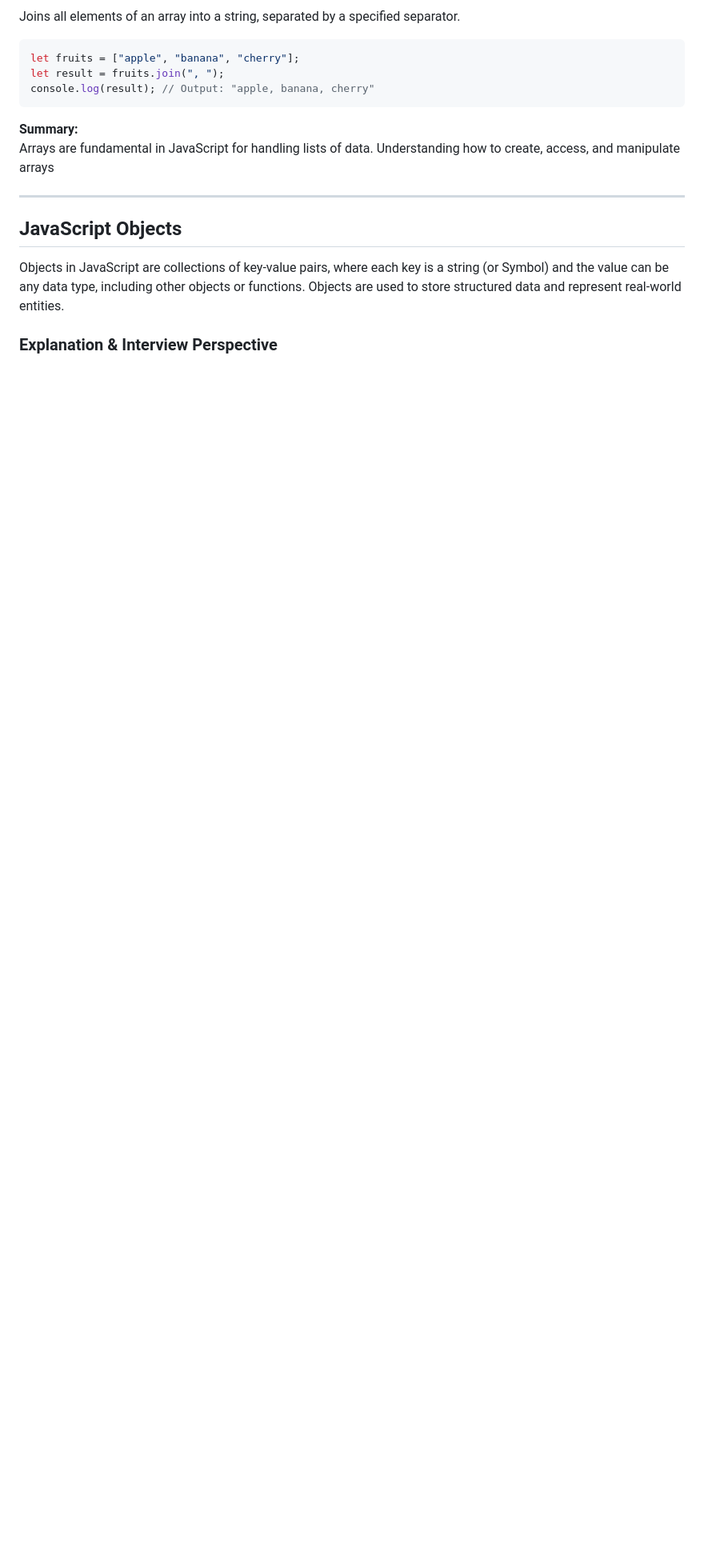
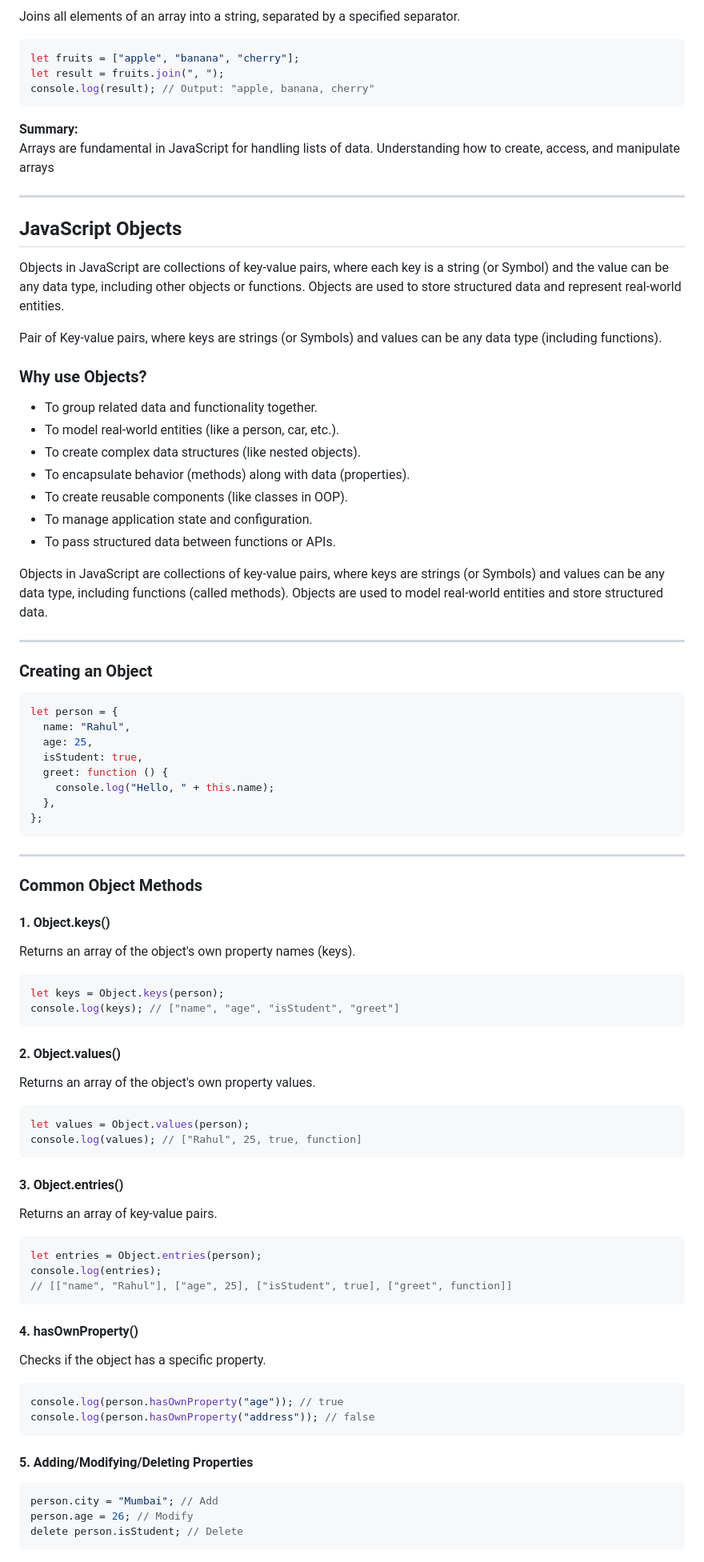
Before and after one commit to BorikarRahul/web-dev-journey, a Markdown page: JS/readme2.md, the part around the change printed below. Shown: that part at 80% size. GitHub-like rendering; blank space fills up the shorter version.

Commit message:
object que

````diff
--- a/JS/readme2.md
+++ b/JS/readme2.md
@@ -1036,8 +1087,85 @@ Arrays are fundamental in JavaScript for handling lists of data. Understanding h
 
 ---
 
-## JavaScript Objects
+## **JavaScript Objects**
 
 Objects in JavaScript are collections of key-value pairs, where each key is a string (or Symbol) and the value can be any data type, including other objects or functions. Objects are used to store structured data and represent real-world entities.
 
-### Explanation & Interview Perspective
+Pair of Key-value pairs, where keys are strings (or Symbols) and values can be any data type (including functions).
+
+### Why use Objects?
+
+- To group related data and functionality together.
+- To model real-world entities (like a person, car, etc.).
+- To create complex data structures (like nested objects).
+- To encapsulate behavior (methods) along with data (properties).
+- To create reusable components (like classes in OOP).
+- To manage application state and configuration.
+- To pass structured data between functions or APIs.
+
+Objects in JavaScript are collections of key-value pairs, where keys are strings (or Symbols) and values can be any data type, including functions (called methods). Objects are used to model real-world entities and store structured data.
+
+---
+
+### Creating an Object
+
+```js
+let person = {
+  name: "Rahul",
+  age: 25,
+  isStudent: true,
+  greet: function () {
+    console.log("Hello, " + this.name);
+  },
+};
+```
+
+---
+
+### Common Object Methods
+
+#### 1. Object.keys()
+
+Returns an array of the object's own property names (keys).
+
+```js
+let keys = Object.keys(person);
+console.log(keys); // ["name", "age", "isStudent", "greet"]
+```
+
+#### 2. Object.values()
+
+Returns an array of the object's own property values.
+
+```js
+let values = Object.values(person);
+console.log(values); // ["Rahul", 25, true, function]
+```
+
+#### 3. Object.entries()
+
+Returns an array of key-value pairs.
+
+```js
+let entries = Object.entries(person);
+console.log(entries);
+// [["name", "Rahul"], ["age", 25], ["isStudent", true], ["greet", function]]
+```
+
+#### 4. hasOwnProperty()
+
+Checks if the object has a specific property.
+
+```js
+console.log(person.hasOwnProperty("age")); // true
+console.log(person.hasOwnProperty("address")); // false
+```
+
+#### 5. Adding/Modifying/Deleting Properties
+
+```js
+person.city = "Mumbai"; // Add
+person.age = 26; // Modify
+delete person.isStudent; // Delete
+```
+
````
Also changed, not shown: other parts of JS/readme2.md (+109 -9 lines).
